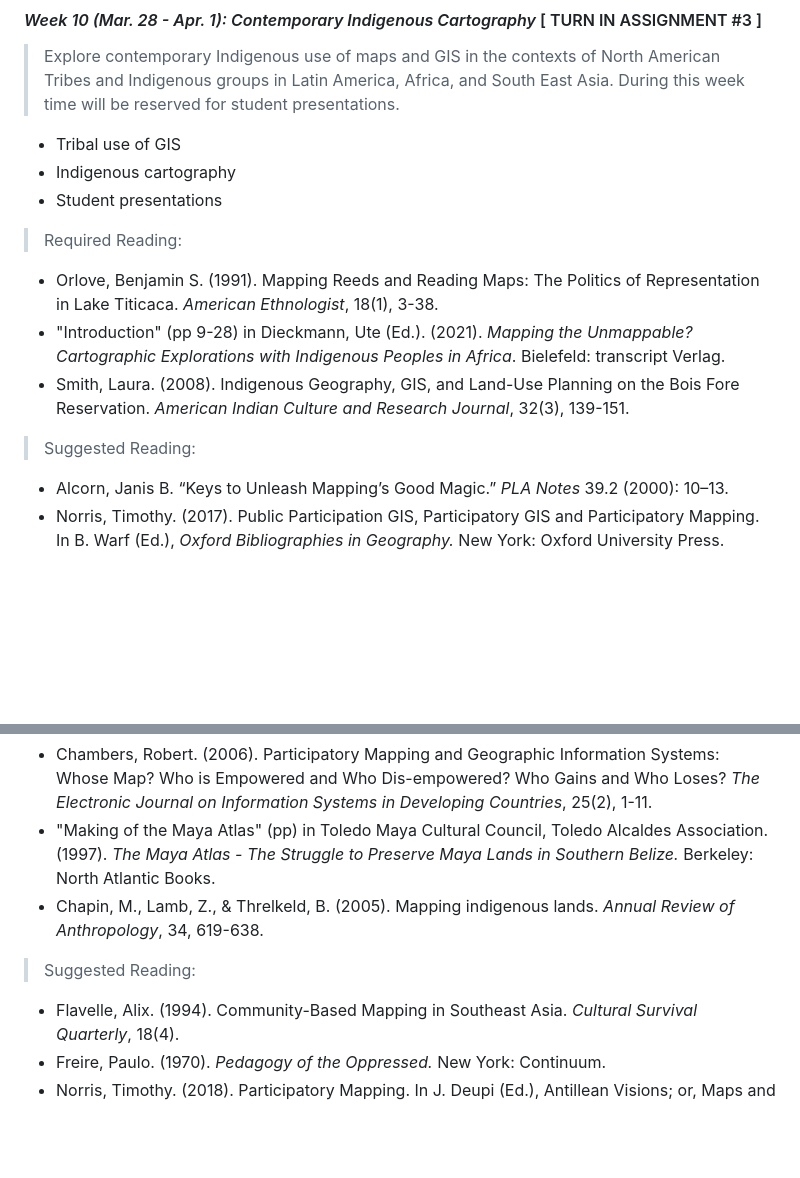
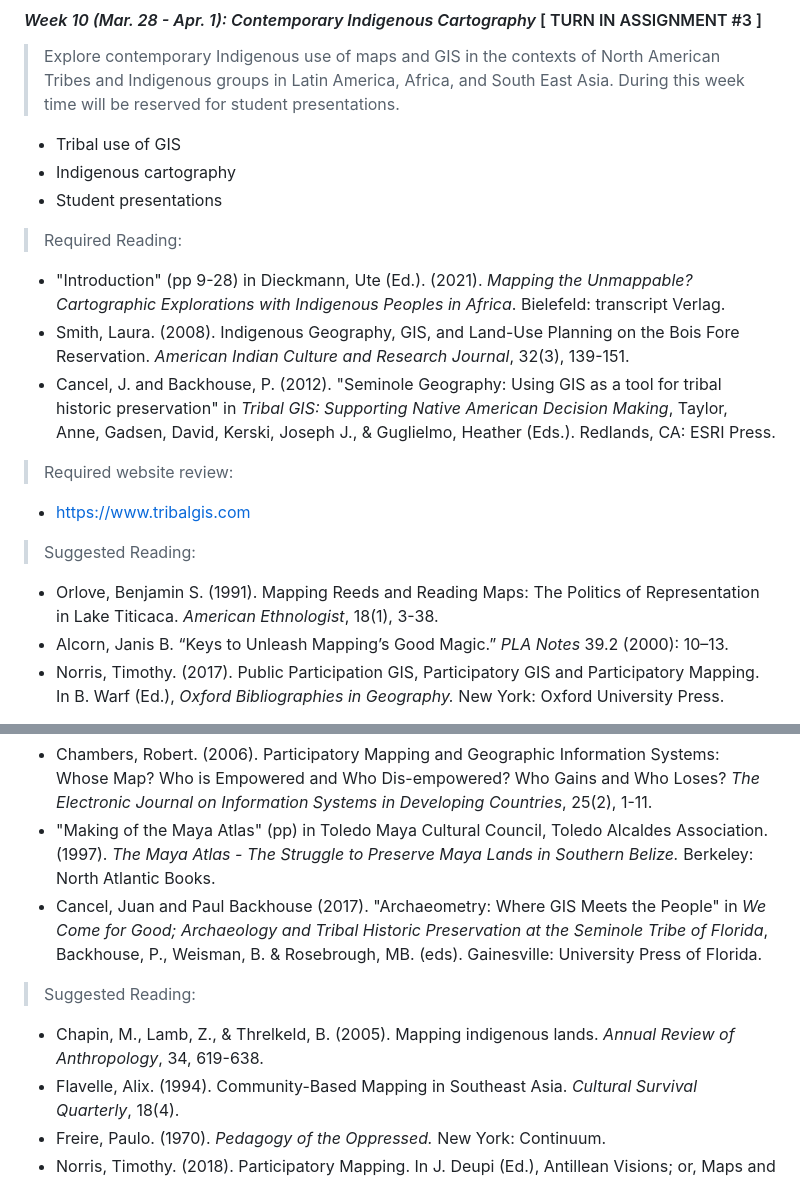
Before and after one commit to tibbben/indigenous-cartography, a Markdown page: syllabus.md, 2 parts joined by grey strips. Drawn GitHub-style; blank space fills up the shorter version.

```diff
--- a/syllabus.md
+++ b/syllabus.md
@@ -246,12 +246,17 @@ All topics/dates/assignments are subject to revision/change based on instructor
 
 > Required Reading:
 
--   Orlove, Benjamin S. (1991). Mapping Reeds and Reading Maps: The Politics of Representation in Lake Titicaca. *American Ethnologist*, 18(1), 3-38.
 -   "Introduction" (pp 9-28) in Dieckmann, Ute (Ed.). (2021). *Mapping the Unmappable? Cartographic Explorations with Indigenous Peoples in Africa*. Bielefeld: transcript Verlag.
 -   Smith, Laura. (2008). Indigenous Geography, GIS, and Land-Use Planning on the Bois Fore Reservation. *American Indian Culture and Research Journal*, 32(3), 139-151.
+-   Cancel, J. and Backhouse, P. (2012). "Seminole Geography: Using GIS as a tool for tribal historic preservation" in *Tribal GIS: Supporting Native American Decision Making*, Taylor, Anne, Gadsen, David, Kerski, Joseph J., & Guglielmo, Heather (Eds.). Redlands, CA: ESRI Press.
+
+> Required website review:
+
+-   [https://www.tribalgis.com](https://www.tribalgis.com)
 
 > Suggested Reading:
 
+-   Orlove, Benjamin S. (1991). Mapping Reeds and Reading Maps: The Politics of Representation in Lake Titicaca. *American Ethnologist*, 18(1), 3-38.
 -   Alcorn, Janis B. “Keys to Unleash Mapping’s Good Magic.” *PLA Notes* 39.2 (2000): 10–13.
 -   Norris, Timothy. (2017). Public Participation GIS, Participatory GIS and Participatory Mapping. In B. Warf (Ed.), *Oxford Bibliographies in Geography.* New York: Oxford University Press.
 
@@ -269,10 +274,11 @@ All topics/dates/assignments are subject to revision/change based on instructor
 
 -   Chambers, Robert. (2006). Participatory Mapping and Geographic Information Systems: Whose Map? Who is Empowered and Who Dis-empowered? Who Gains and Who Loses? *The Electronic Journal on Information Systems in Developing Countries*, 25(2), 1-11.
 -   "Making of the Maya Atlas" (pp) in Toledo Maya Cultural Council, Toledo Alcaldes Association. (1997). *The Maya Atlas - The Struggle to Preserve Maya Lands in Southern Belize.* Berkeley: North Atlantic Books.
--   Chapin, M., Lamb, Z., & Threlkeld, B. (2005). Mapping indigenous lands. *Annual Review of Anthropology*, 34, 619-638.
+-   Cancel, Juan and Paul Backhouse (2017). "Archaeometry: Where GIS Meets the People" in *We Come for Good; Archaeology and Tribal Historic Preservation at the Seminole Tribe of Florida*, Backhouse, P., Weisman, B. & Rosebrough, MB. (eds). Gainesville: University Press of Florida.
 
 > Suggested Reading:
 
+-   Chapin, M., Lamb, Z., & Threlkeld, B. (2005). Mapping indigenous lands. *Annual Review of Anthropology*, 34, 619-638.
 -   Flavelle, Alix. (1994). Community-Based Mapping in Southeast Asia. *Cultural Survival Quarterly*, 18(4).
 -   Freire, Paulo. (1970). *Pedagogy of the Oppressed.* New York: Continuum.
 -   Norris, Timothy. (2018). Participatory Mapping. In J. Deupi (Ed.), Antillean Visions; or, Maps and the Making of the Caribbean. Miami: Lowe Art Museum.
```
Also changed, not shown: course_description.md (+2 -2 lines).
